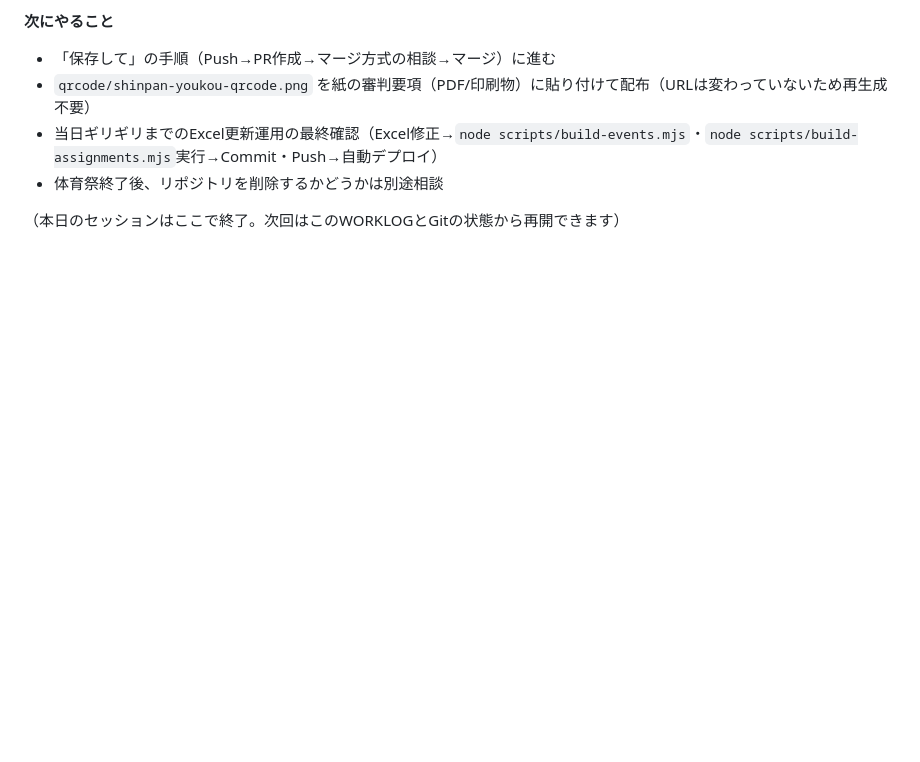
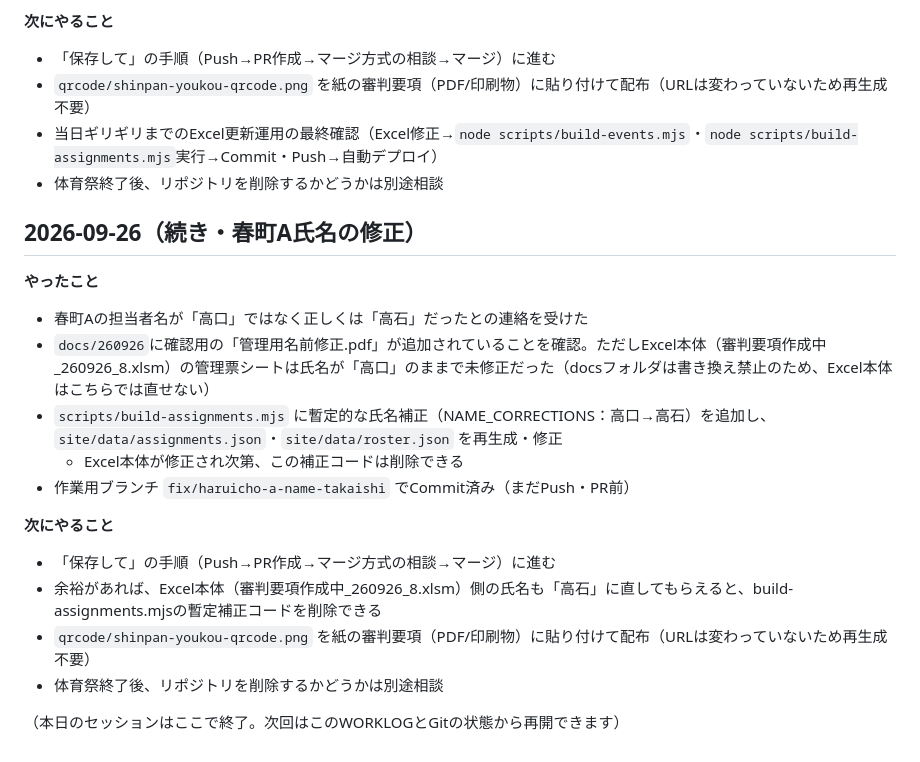
Before and after one commit to ryohtherambler/6a32ede8c934, a Markdown page: WORKLOG.md, the part around the change. GitHub-like rendering; blank space fills up the shorter version.

Commit message:
WORKLOGを更新（春町A氏名修正の記録）
Co-Authored-By: Claude Sonnet 5 <noreply@anthropic.com>

```diff
--- a/WORKLOG.md
+++ b/WORKLOG.md
@@ -163,4 +163,19 @@ Claudeへ：会話の履歴はDesktopアプリ・VS Code・PC間で引き継が
 - 当日ギリギリまでのExcel更新運用の最終確認（Excel修正→`node scripts/build-events.mjs`・`node scripts/build-assignments.mjs`実行→Commit・Push→自動デプロイ）
 - 体育祭終了後、リポジトリを削除するかどうかは別途相談
 
+## 2026-09-26（続き・春町A氏名の修正）
+
+**やったこと**
+- 春町Aの担当者名が「高口」ではなく正しくは「高石」だったとの連絡を受けた
+- `docs/260926`に確認用の「管理用名前修正.pdf」が追加されていることを確認。ただしExcel本体（審判要項作成中_260926_8.xlsm）の管理票シートは氏名が「高口」のままで未修正だった（docsフォルダは書き換え禁止のため、Excel本体はこちらでは直せない）
+- `scripts/build-assignments.mjs` に暫定的な氏名補正（NAME_CORRECTIONS：高口→高石）を追加し、`site/data/assignments.json`・`site/data/roster.json` を再生成・修正
+  - Excel本体が修正され次第、この補正コードは削除できる
+- 作業用ブランチ `fix/haruicho-a-name-takaishi` でCommit済み（まだPush・PR前）
+
+**次にやること**
+- 「保存して」の手順（Push→PR作成→マージ方式の相談→マージ）に進む
+- 余裕があれば、Excel本体（審判要項作成中_260926_8.xlsm）側の氏名も「高石」に直してもらえると、build-assignments.mjsの暫定補正コードを削除できる
+- `qrcode/shinpan-youkou-qrcode.png` を紙の審判要項（PDF/印刷物）に貼り付けて配布（URLは変わっていないため再生成不要）
+- 体育祭終了後、リポジトリを削除するかどうかは別途相談
+
 （本日のセッションはここで終了。次回はこのWORKLOGとGitの状態から再開できます）
```
